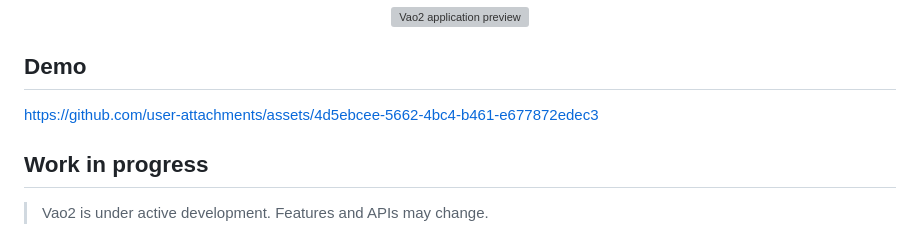
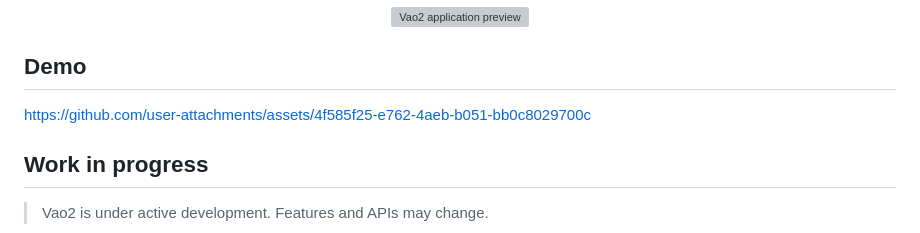
Before and after one commit to Loann110/Vao2, a Markdown page: README.md, the part around the change. GitHub-like rendering; grey boxes are pictures that could not be loaded.

```diff
--- a/README.md
+++ b/README.md
@@ -28,12 +28,7 @@ Stay informed faster.
 
 ## Demo
 
-https://github.com/user-attachments/assets/4d5ebcee-5662-4bc4-b461-e677872edec3
-
-<p align="center">
-  <a href="https://github.com/Loann110/Vao2/issues/2#issue-5100978141">
-  </a>
-</p>
+https://github.com/user-attachments/assets/4f585f25-e762-4aeb-b051-bb0c8029700c
 
 ## Work in progress
 
```
